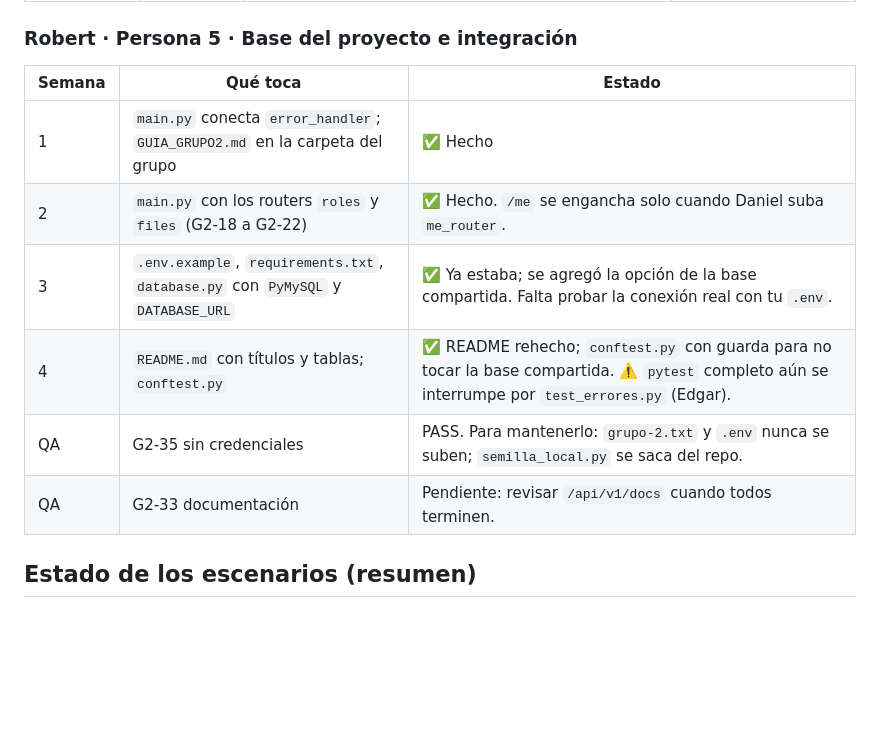
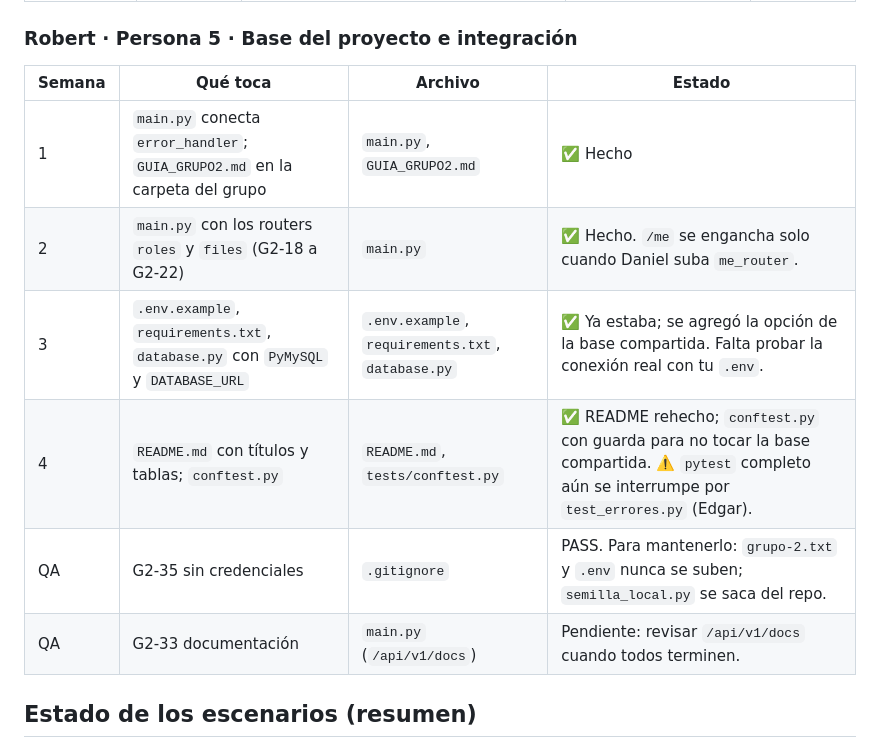
Before and after one commit to Davids107/grupo2-api-seguridad, a Markdown page: Pendientes QA.md, the part around one of its changes. GitHub-like rendering; blank space fills up the shorter version.

```diff
--- a/Pendientes QA.md
+++ b/Pendientes QA.md
@@ -51,13 +51,13 @@ El middleware de usuarios y roles todavía lee el encabezado `usuario-actual` y
 
 ### Robert · Persona 5 · Base del proyecto e integración
-| Semana | Qué toca | Estado |
-|-|-|-|
-| 1 | `main.py` conecta `error_handler`; `GUIA_GRUPO2.md` en la carpeta del grupo | ✅ Hecho |
-| 2 | `main.py` con los routers `roles` y `files` (G2-18 a G2-22) | ✅ Hecho. `/me` se engancha solo cuando Daniel suba `me_router`. |
-| 3 | `.env.example`, `requirements.txt`, `database.py` con `PyMySQL` y `DATABASE_URL` | ✅ Ya estaba; se agregó la opción de la base compartida. Falta probar la conexión real con tu `.env`. |
-| 4 | `README.md` con títulos y tablas; `conftest.py` | ✅ README rehecho; `conftest.py` con guarda para no tocar la base compartida. ⚠️ `pytest` completo aún se interrumpe por `test_errores.py` (Edgar). |
-| QA | G2-35 sin credenciales | PASS. Para mantenerlo: `grupo-2.txt` y `.env` nunca se suben; `semilla_local.py` se saca del repo. |
-| QA | G2-33 documentación | Pendiente: revisar `/api/v1/docs` cuando todos terminen. |
+| Semana | Qué toca | Archivo | Estado |
+|-|-|-|-|
+| 1 | `main.py` conecta `error_handler`; `GUIA_GRUPO2.md` en la carpeta del grupo | `main.py`, `GUIA_GRUPO2.md` | ✅ Hecho |
+| 2 | `main.py` con los routers `roles` y `files` (G2-18 a G2-22) | `main.py` | ✅ Hecho. `/me` se engancha solo cuando Daniel suba `me_router`. |
+| 3 | `.env.example`, `requirements.txt`, `database.py` con `PyMySQL` y `DATABASE_URL` | `.env.example`, `requirements.txt`, `database.py` | ✅ Ya estaba; se agregó la opción de la base compartida. Falta probar la conexión real con tu `.env`. |
+| 4 | `README.md` con títulos y tablas; `conftest.py` | `README.md`, `tests/conftest.py` | ✅ README rehecho; `conftest.py` con guarda para no tocar la base compartida. ⚠️ `pytest` completo aún se interrumpe por `test_errores.py` (Edgar). |
+| QA | G2-35 sin credenciales | `.gitignore` | PASS. Para mantenerlo: `grupo-2.txt` y `.env` nunca se suben; `semilla_local.py` se saca del repo. |
+| QA | G2-33 documentación | `main.py` (`/api/v1/docs`) | Pendiente: revisar `/api/v1/docs` cuando todos terminen. |
 
 ## Estado de los escenarios (resumen)
 
```
Also changed, not shown: other parts of Pendientes QA.md (+25 -25 lines).
